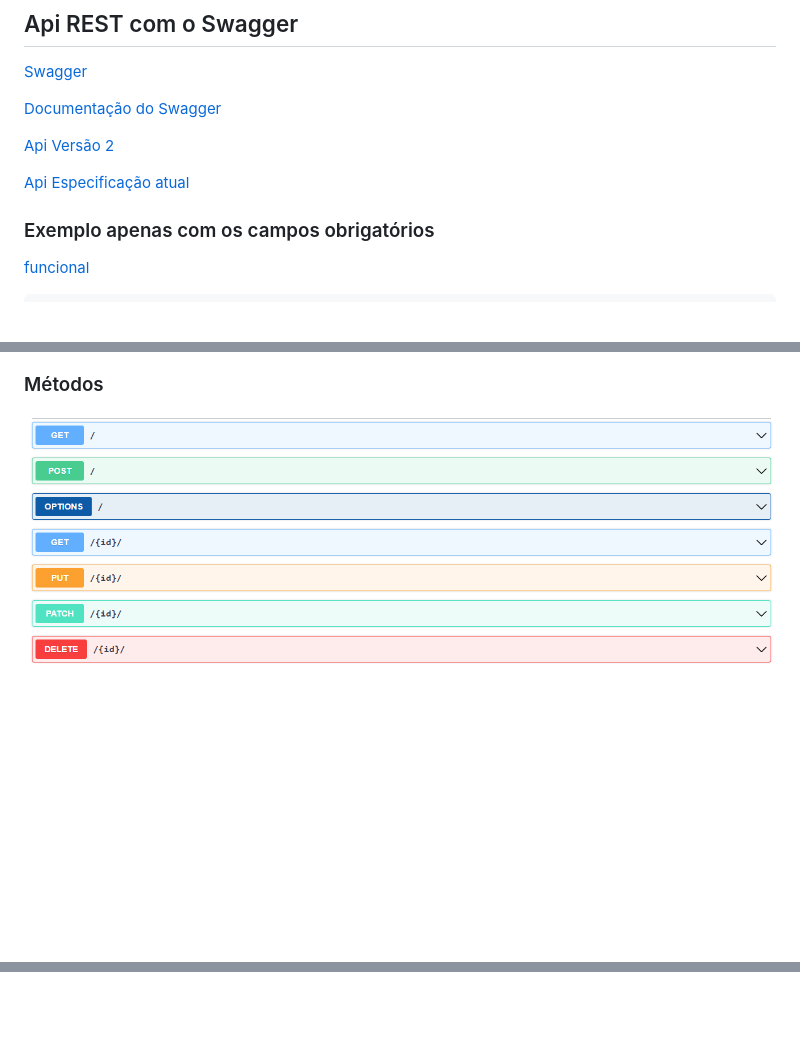
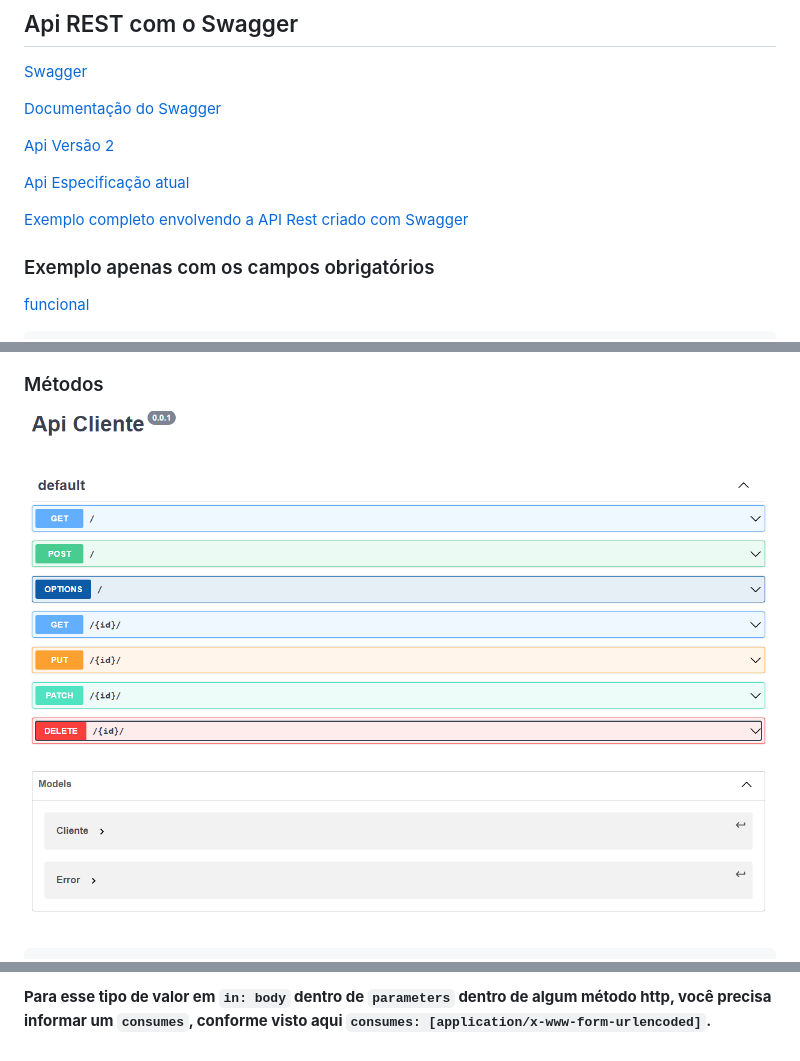
Before and after one commit to cronos2277/web, a Markdown page: REST/readme.md, 3 parts joined by grey strips. Rendered like a GitHub page; pictures changed too: REST/.metodos.png; blank space fills up the shorter version.

```diff
--- a/REST/readme.md
+++ b/REST/readme.md
@@ -8,6 +8,8 @@
 [Api Versão 2](https://swagger.io/specification/v2/)
 
 [Api Especificação atual](https://swagger.io/specification/)
+
+[Exemplo completo envolvendo a API Rest criado com Swagger](completo.yaml)
 
 ### Exemplo apenas com os campos obrigatórios
 [funcional](funcional.yaml)
@@ -306,0 +418 @@ Esses três parametros são obrigados, aqui `- name: id` definimos o *nome* do p
+**Para esse tipo de valor em `in: body` dentro de `parameters` dentro de algum método http, você precisa informar um `consumes`, conforme visto aqui `consumes: [application/x-www-form-urlencoded]`.**
```
Also changed, not shown: other parts of REST/readme.md (+109 -0 lines), 1 other file.
